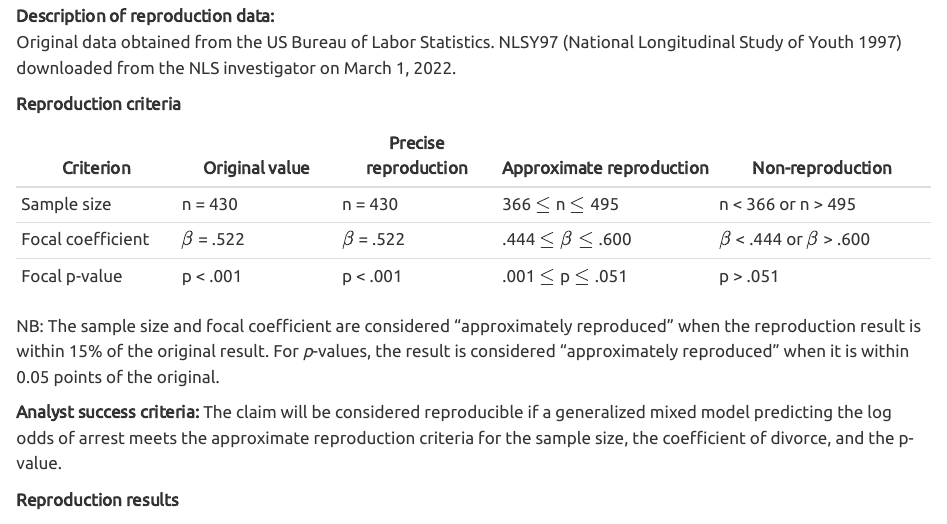
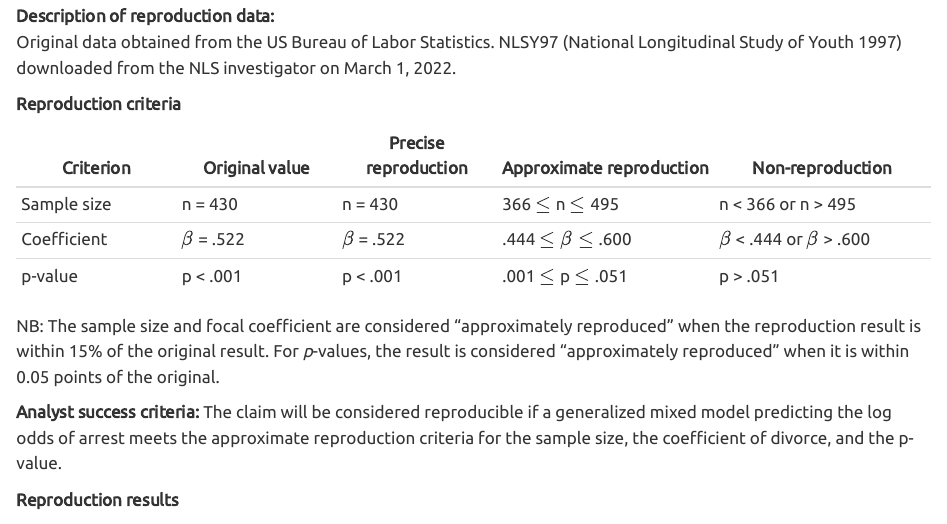
Before and after one commit to shilaan/reproducible-workflows, a Quarto document (score-1.qmd): the page in a window 1100 px wide, from 11930 px down. Rendered offline with R 4.5, knitr and Pandoc in place of Quarto, with nearby package versions; some code elsewhere in the file could not run offline.

Commit message:
minor updates to score 1

```diff
--- a/score-1.qmd
+++ b/score-1.qmd
@@ -515,8 +515,8 @@ Original data obtained from the US Bureau of Labor Statistics. NLSY97 (National
 |Criterion          |Original value|Precise reproduction|Approximate reproduction|Non-reproduction|
 |------|------|------|--------|--------|
 Sample size|n = 430|n = 430|366 $\le$ n $\le$ 495|n < 366 or n > 495|
-Focal coefficient|$\beta$ = .522|$\beta$ = .522|.444 $\le \beta \le$ .600|$\beta$ < .444 or $\beta$ > .600|
-Focal p-value|p < .001|p < .001|.001 $\le$ p $\le$ .051|p > .051|
+Coefficient|$\beta$ = .522|$\beta$ = .522|.444 $\le \beta \le$ .600|$\beta$ < .444 or $\beta$ > .600|
+p-value|p < .001|p < .001|.001 $\le$ p $\le$ .051|p > .051|
 
 NB: The sample size and focal coefficient are considered "approximately reproduced" when the reproduction result is within 15% of the original result. For *p*-values, the result is considered "approximately reproduced" when it is within 0.05 points of the original.
 
```
Also changed, not shown: docs/search.json, 1 other file.
